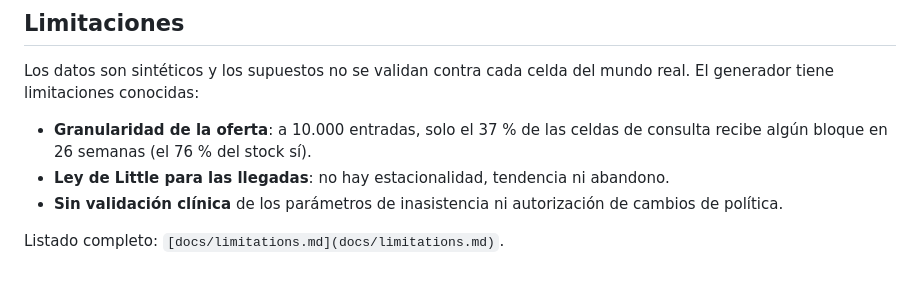
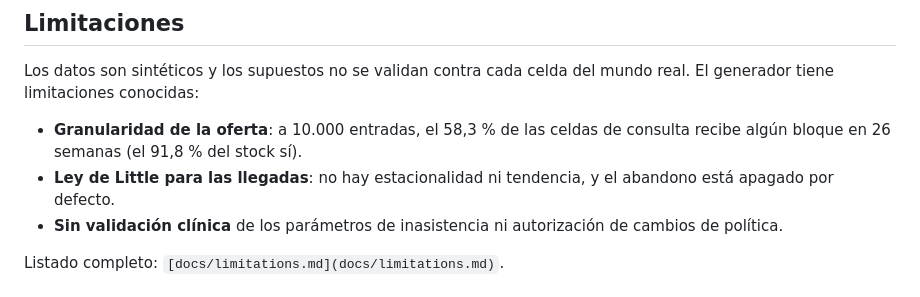
Before and after one commit to TheNewAarons/prioriza, a Markdown page: README.md, the part around the change. Drawn GitHub-style.

Commit message:
docs: cifras vigentes en README y limitaciones; hallazgos de la revisión de P18 al backlog
Co-Authored-By: Claude Sonnet 5.5 <noreply@anthropic.com>

```diff
--- a/README.md
+++ b/README.md
@@ -236,8 +236,8 @@ Detalles en `[docs/security.md](docs/security.md)`. **Antes de datos reales falt
 
 Los datos son sintéticos y los supuestos no se validan contra cada celda del mundo real. El generador tiene limitaciones conocidas:
 
-- **Granularidad de la oferta**: a 10.000 entradas, solo el 37 % de las celdas de consulta recibe algún bloque en 26 semanas (el 76 % del stock sí).
-- **Ley de Little para las llegadas**: no hay estacionalidad, tendencia ni abandono.
+- **Granularidad de la oferta**: a 10.000 entradas, el 58,3 % de las celdas de consulta recibe algún bloque en 26 semanas (el 91,8 % del stock sí).
+- **Ley de Little para las llegadas**: no hay estacionalidad ni tendencia, y el abandono está apagado por defecto.
 - **Sin validación clínica** de los parámetros de inasistencia ni autorización de cambios de política.
 
 Listado completo: `[docs/limitations.md](docs/limitations.md)`.
```
Also changed, not shown: docs/backlog.md (+8 -0 lines), docs/limitations.md (+1 -1 lines).
